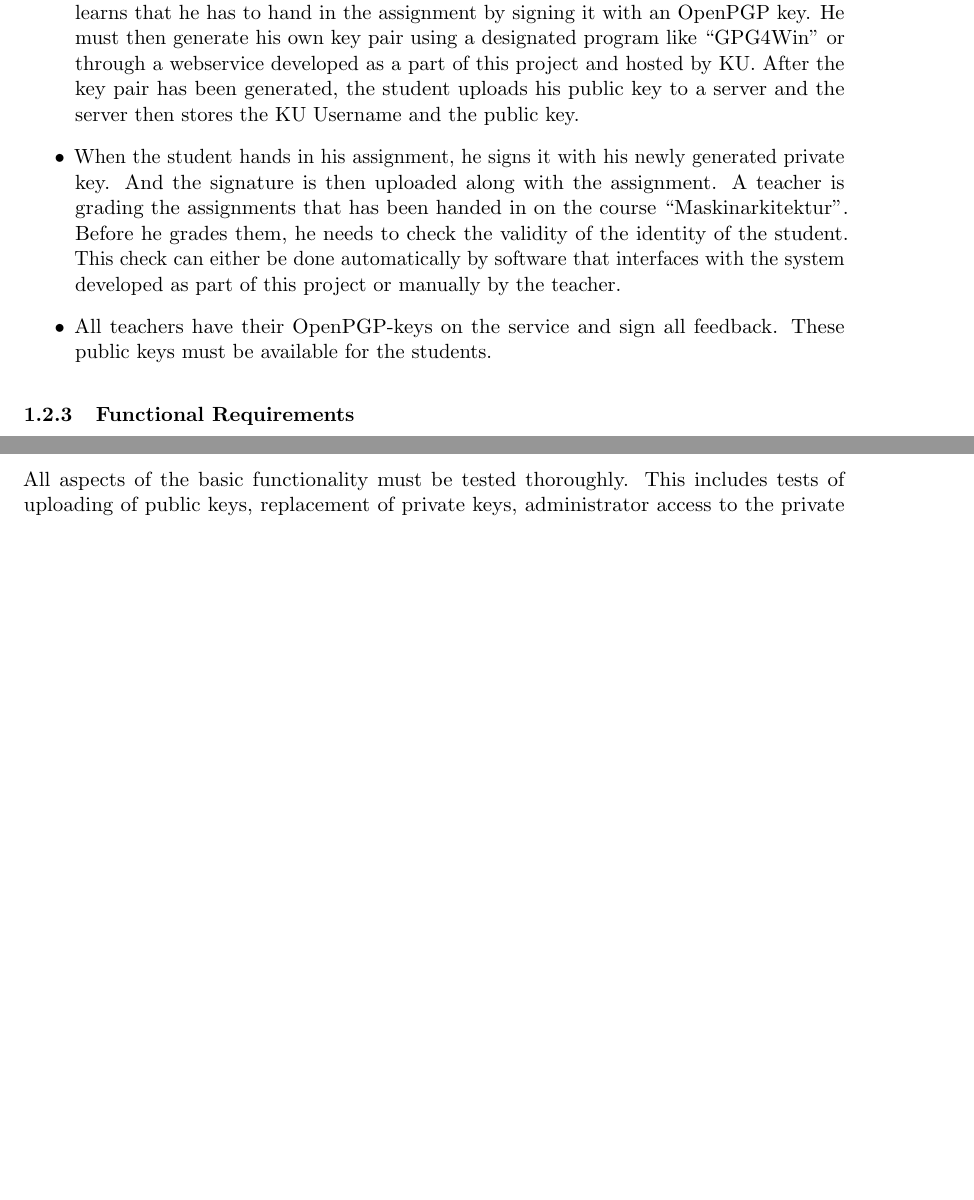
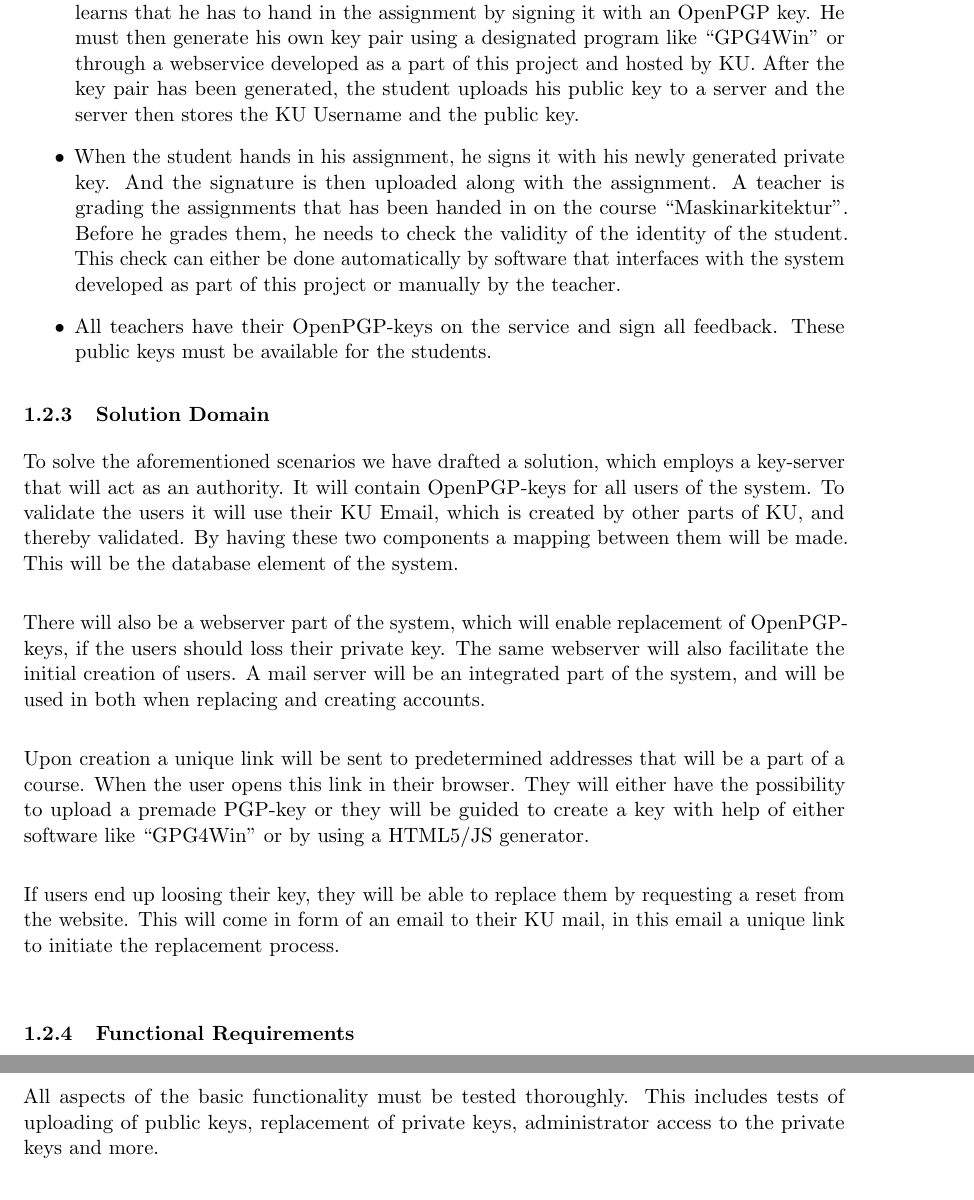
Before and after one commit to frenzeldk/DIKU-Keyserver, a LaTeX document (delrapport_1/aflevering1.tex): two parts of pages 4 and 7 of 14 before the commit and two parts of pages 4 and 8 of 15 after it, joined at a grey line, cut so that both start at the same text, the shorter picture padded with empty space. Compiled offline with pdfLaTeX.

Commit message:
manifest destiny

```diff
--- a/delrapport_1/aflevering1.tex
+++ b/delrapport_1/aflevering1.tex
@@ -103,12 +103,29 @@ The students at the University of Copenhagen all have a unique username in the f
 
 We can use the KU login in order to establish this mapping and this mapping can be further authenticated by the above-mentioned peer-to-peer key signing although this latter authentication is not necessary for the system to work. I.e., support for peer-to-peer signing in this project is nice-to-have, not need-to-have. As a way to establish this mapping, the KU login is used as a trusted source of linking an identity to a public key. The role, if any, of peer-to-peer signing or key signing by teachers has not yet been established.
 
+
 \subsubsection{Scenarios}
 \begin{itemize}
 \item A student has just started on the course ``Maskinarkitektur'' (Processor Design). He learns that he has to hand in the assignment by signing it with an OpenPGP key. He must then generate his own key pair using a designated program like ``GPG4Win'' or through a webservice developed as a part of this project and hosted by KU. After the key pair has been generated, the student uploads his public key to a server and the server then stores the KU Username and the public key.
 \item When the student hands in his assignment, he signs it with his newly generated private key. And the signature is then uploaded along with the assignment. A teacher is grading the assignments that has been handed in on the course ``Maskinarkitektur''. Before he grades them, he needs to check the validity of the identity of the student. This check can either be done automatically by software that interfaces with the system developed as part of this project or manually by the teacher.
 \item All teachers have their OpenPGP-keys on the service and sign all feedback. These public keys must be available for the students.
 \end{itemize}
+
+\subsubsection{Solution Domain}
+
+% Might be redundant, and needs a proof read!
+
+To solve the aforementioned scenarios we have drafted a solution, which employs a key-server that will act as an authority. It will contain OpenPGP-keys for all users of the system. To validate the users it will use their KU Email, which is created by other parts of KU, and thereby validated. By having these two components a mapping between them will be made. This will be the database element of the system.\\
+
+There will also be a webserver part of the system, which will enable replacement of OpenPGP-keys, if the users should loss their private key. The same webserver will also facilitate the initial creation of users. A mail server will be an integrated part of the system, and will be used in both when replacing and creating accounts.\\
+
+Upon creation a unique link will be sent to predetermined addresses that will be a part of a course. When the user opens this link in their browser. They will either have the possibility to upload a premade PGP-key or they will be guided to create a key with help of either software like “GPG4Win” or by using a HTML5/JS generator. \\
+
+If users end up loosing their key, they will be able to replace them by requesting a reset from the website. This will come in form of an email to their KU mail, in this email a unique link to initiate the replacement process.\\
+
+
+% :I
+
 \subsubsection{Functional Requirements}
 \begin{itemize}
 \item The system must map a KU Username to a OpenPGP public key.
```
